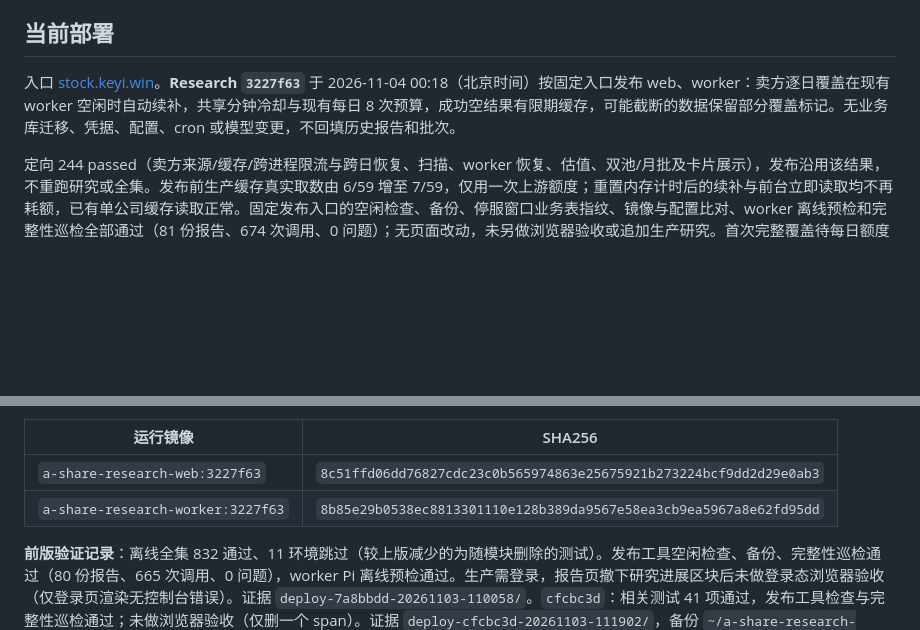
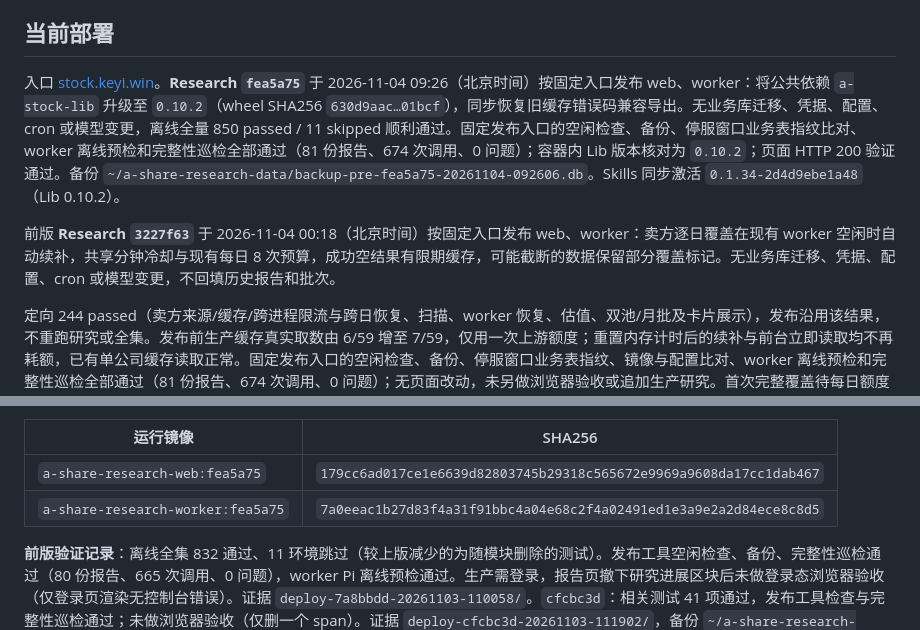
Before and after one commit to on195594/a-share-research, a Markdown page: docs/implementation-plan.md, 2 parts joined by grey strips. Drawn GitHub-style; blank space fills up the shorter version.

Commit message:
docs: record fea5a75 deployment (a-stock-lib 0.10.2) and Skills 0.1.34 activation

```diff
--- a/docs/implementation-plan.md
+++ b/docs/implementation-plan.md
@@ -36,7 +36,9 @@
 
 ## 当前部署
 
-入口 [stock.keyi.win](https://stock.keyi.win)。**Research `3227f63`** 于 2026-11-04 00:18（北京时间）按固定入口发布 web、worker：卖方逐日覆盖在现有 worker 空闲时自动续补，共享分钟冷却与现有每日 8 次预算，成功空结果有限期缓存，可能截断的数据保留部分覆盖标记。无业务库迁移、凭据、配置、cron 或模型变更，不回填历史报告和批次。
+入口 [stock.keyi.win](https://stock.keyi.win)。**Research `fea5a75`** 于 2026-11-04 09:26（北京时间）按固定入口发布 web、worker：将公共依赖 `a-stock-lib` 升级至 `0.10.2`（wheel SHA256 `630d9aac…01bcf`），同步恢复旧缓存错误码兼容导出。无业务库迁移、凭据、配置、cron 或模型变更，离线全量 850 passed / 11 skipped 顺利通过。固定发布入口的空闲检查、备份、停服窗口业务表指纹比对、worker 离线预检和完整性巡检全部通过（81 份报告、674 次调用、0 问题）；容器内 Lib 版本核对为 `0.10.2`；页面 HTTP 200 验证通过。备份 `~/a-share-research-data/backup-pre-fea5a75-20261104-092606.db`。Skills 同步激活 `0.1.34-2d4d9ebe1a48`（Lib 0.10.2）。
+
+前版 **Research `3227f63`** 于 2026-11-04 00:18（北京时间）按固定入口发布 web、worker：卖方逐日覆盖在现有 worker 空闲时自动续补，共享分钟冷却与现有每日 8 次预算，成功空结果有限期缓存，可能截断的数据保留部分覆盖标记。无业务库迁移、凭据、配置、cron 或模型变更，不回填历史报告和批次。
 
 定向 244 passed（卖方来源/缓存/跨进程限流与跨日恢复、扫描、worker 恢复、估值、双池/月批及卡片展示），发布沿用该结果，不重跑研究或全集。发布前生产缓存真实取数由 6/59 增至 7/59，仅用一次上游额度；重置内存计时后的续补与前台立即读取均不再耗额，已有单公司缓存读取正常。固定发布入口的空闲检查、备份、停服窗口业务表指纹、镜像与配置比对、worker 离线预检和完整性巡检全部通过（81 份报告、674 次调用、0 问题）；无页面改动，未另做浏览器验收或追加生产研究。首次完整覆盖待每日额度自然积累，不等待或额外探测。证据 `report-rc-recovery-20261104/`、`deploy-3227f63-20261104-0018/`；备份 `~/a-share-research-data/backup-pre-3227f63-20261104-001752.db`。
 
@@ -54,8 +56,8 @@
 
 | 运行镜像 | SHA256 |
 |---|---|
-| `a-share-research-web:3227f63` | `8c51ffd06dd76827cdc23c0b565974863e25675921b273224bcf9dd2d29e0ab3` |
-| `a-share-research-worker:3227f63` | `8b85e29b0538ec8813301110e128b389da9567e58ea3cb9ea5967a8e62fd95dd` |
+| `a-share-research-web:fea5a75` | `179cc6ad017ce1e6639d82803745b29318c565672e9969a9608da17cc1dab467` |
+| `a-share-research-worker:fea5a75` | `7a0eeac1b27d83f4a31f91bbc4a04e68c2f4a02491ed1e3a9e2a2d84ece8c8d5` |
 
 **前版验证记录**：离线全集 832 通过、11 环境跳过（较上版减少的为随模块删除的测试）。发布工具空闲检查、备份、完整性巡检通过（80 份报告、665 次调用、0 问题），worker Pi 离线预检通过。生产需登录，报告页撤下研究进展区块后未做登录态浏览器验收（仅登录页渲染无控制台错误）。证据 `deploy-7a8bbdd-20261103-110058/`。`cfcbc3d`：相关测试 41 项通过，发布工具检查与完整性巡检通过；未做浏览器验收（仅删一个 span）。证据 `deploy-cfcbc3d-20261103-111902/`，备份 `~/a-share-research-data/backup-pre-cfcbc3d-20261103-111903.db`。
 
```
